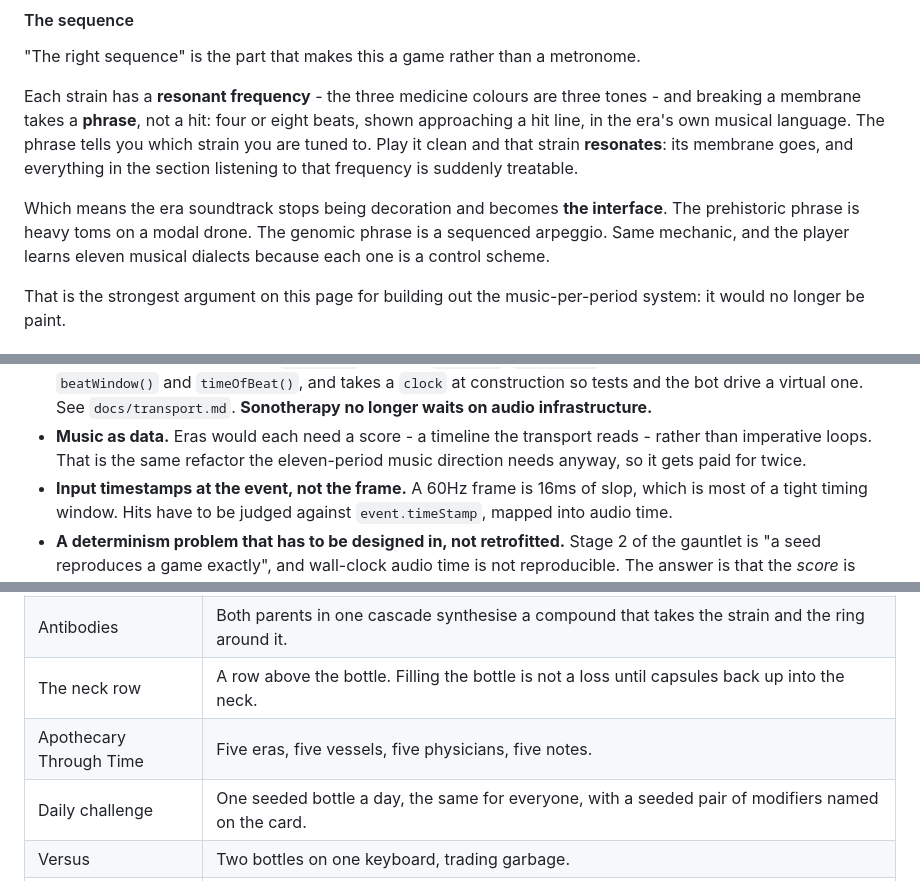
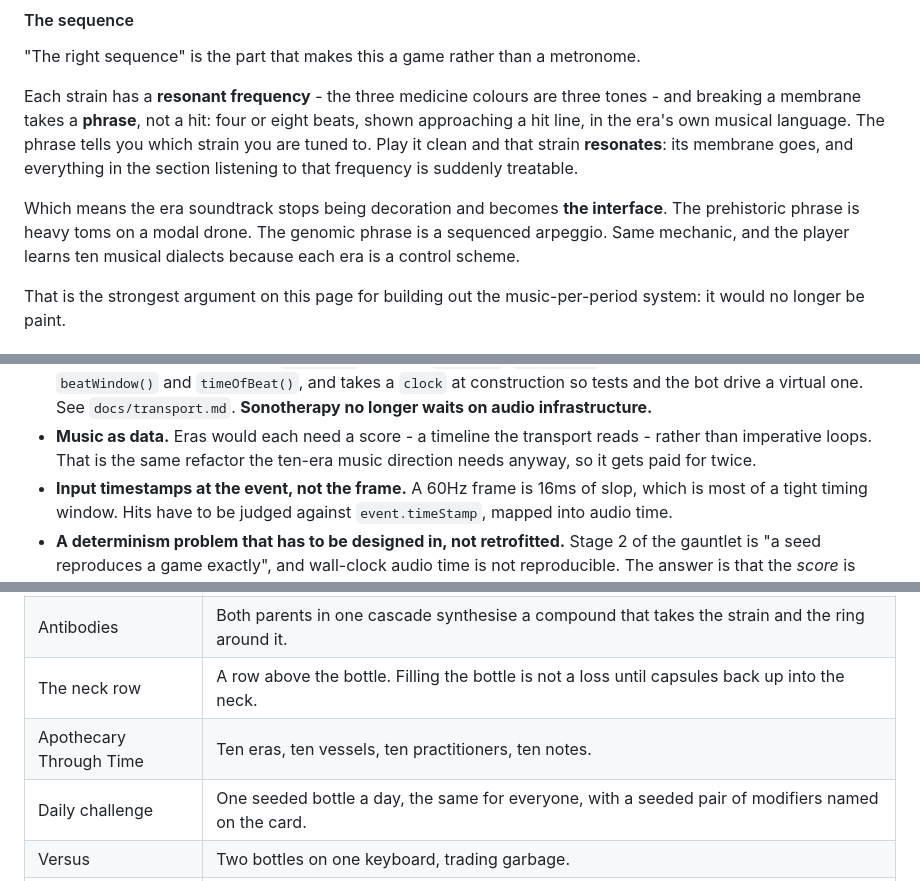
Before and after one commit to danielwjohnston/rxdrop, a Markdown page: docs/ideas.md, 3 parts joined by grey strips. GitHub-like rendering.

Commit message:
Align live design workshop with ten-era implementation

```diff
--- a/docs/ideas.md
+++ b/docs/ideas.md
@@ -670,8 +670,8 @@ frequency is suddenly treatable.
 
 Which means the era soundtrack stops being decoration and becomes **the
 interface**. The prehistoric phrase is heavy toms on a modal drone. The genomic
-phrase is a sequenced arpeggio. Same mechanic, and the player learns eleven
-musical dialects because each one is a control scheme.
+phrase is a sequenced arpeggio. Same mechanic, and the player learns ten
+musical dialects because each era is a control scheme.
 
 That is the strongest argument on this page for building out the music-per-period
 system: it would no longer be paint.
@@ -772,7 +772,7 @@ More than phototherapy, and the expensive part is not the gameplay:
   **Sonotherapy no longer waits on audio infrastructure.**
 - **Music as data.** Eras would each need a score - a timeline the transport
   reads - rather than imperative loops. That is the same refactor the
-  eleven-period music direction needs anyway, so it gets paid for twice.
+  ten-era music direction needs anyway, so it gets paid for twice.
 - **Input timestamps at the event, not the frame.** A 60Hz frame is 16ms of slop,
   which is most of a tight timing window. Hits have to be judged against
   `event.timeStamp`, mapped into audio time.
@@ -894,7 +894,7 @@ which is a fact about the bot, not about the game.
 | The formulary | A notebook that fills in as you trigger interactions, collecting a note per era for each one. |
 | Antibodies | Both parents in one cascade synthesise a compound that takes the strain and the ring around it. |
 | The neck row | A row above the bottle. Filling the bottle is not a loss until capsules back up into the neck. |
-| Apothecary Through Time | Five eras, five vessels, five physicians, five notes. |
+| Apothecary Through Time | Ten eras, ten vessels, ten practitioners, ten notes. |
 | Daily challenge | One seeded bottle a day, the same for everyone, with a seeded pair of modifiers named on the card. |
 | Versus | Two bottles on one keyboard, trading garbage. |
 | Offline play | Installs as a PWA and plays with the network off. |
```
